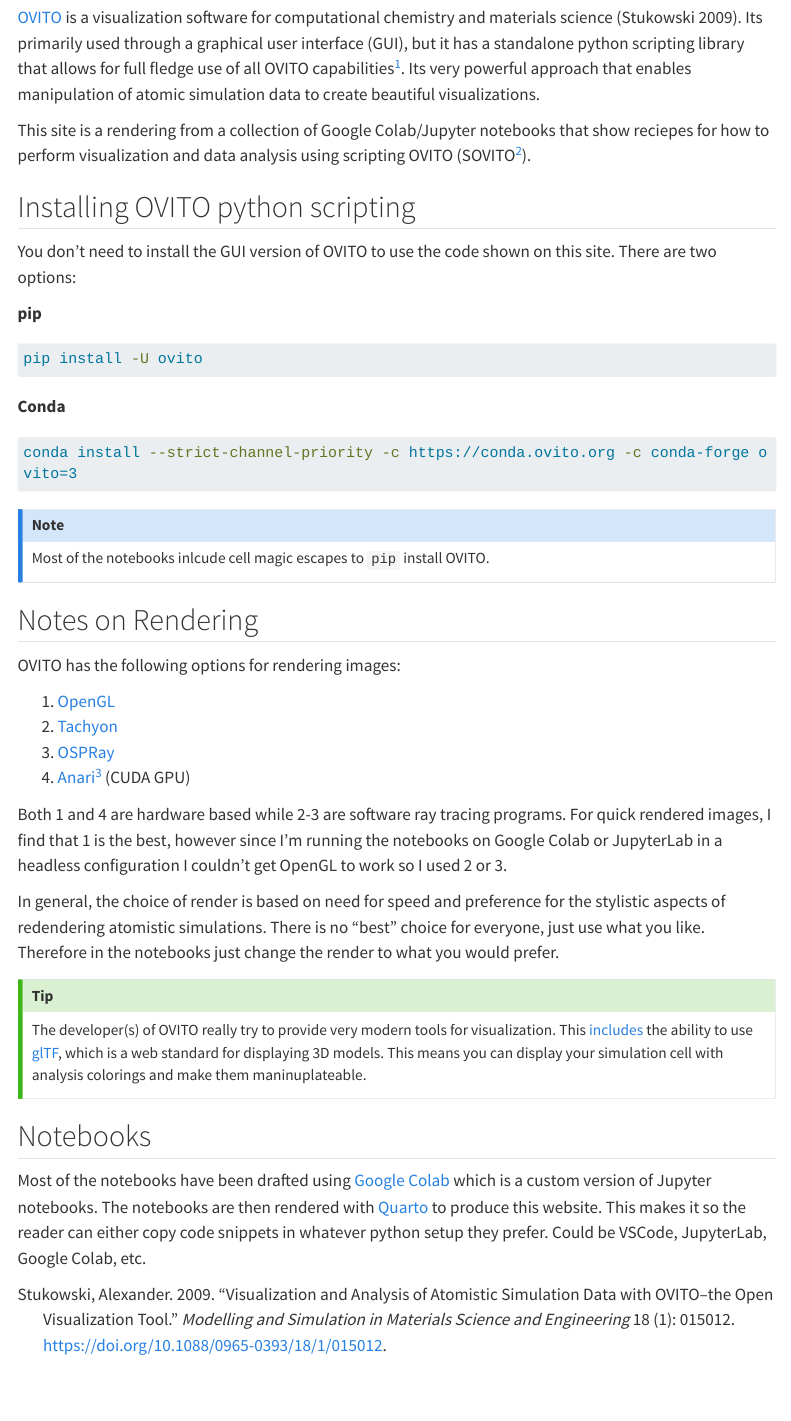
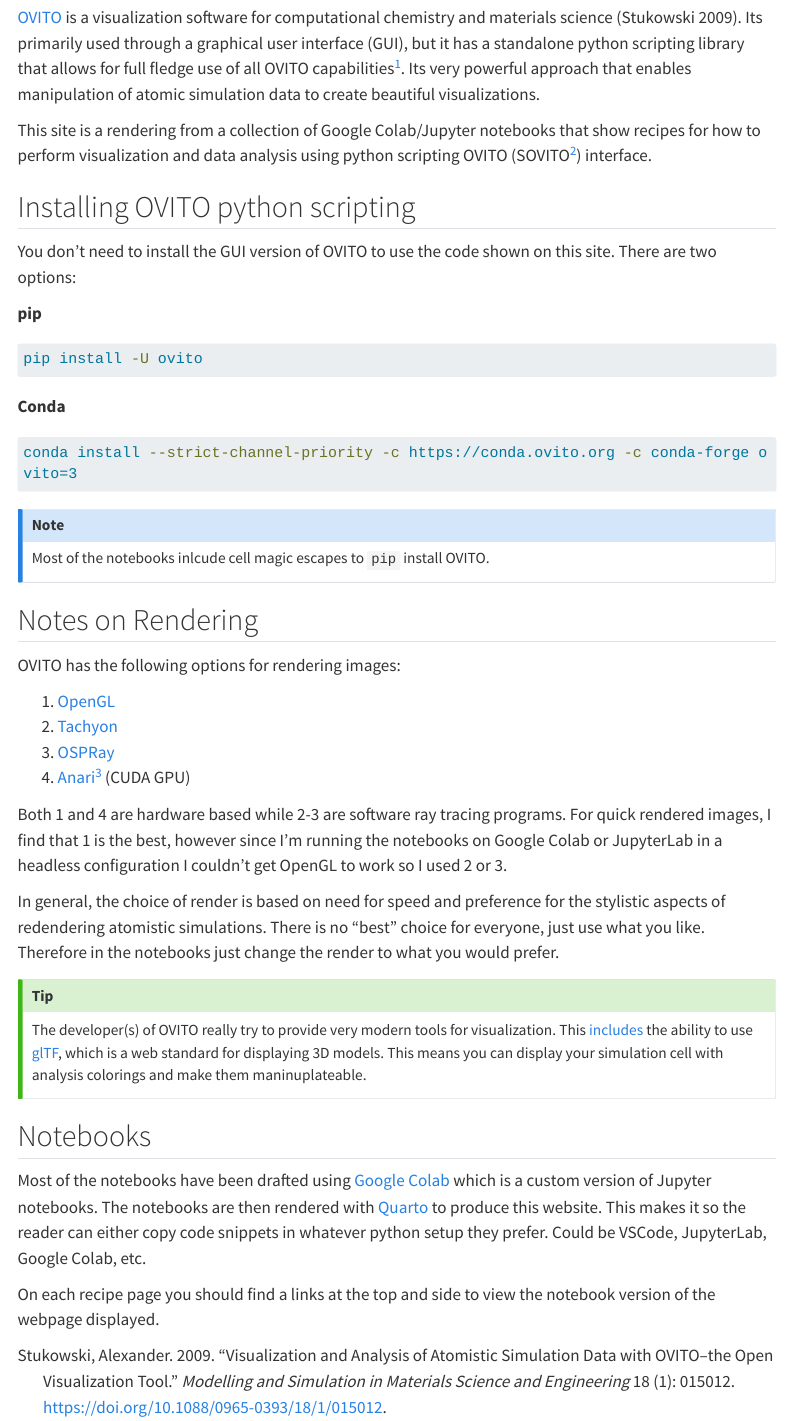
Before and after one commit to stefanbringuier/HowToSOVITO, a Quarto document (index.qmd): the page in a window 1100 px wide, from 210 px down. Rendered offline with R 4.5, knitr and Pandoc in place of Quarto, with nearby package versions; menus at the side of the page are left out; long lines of code are wrapped.

Commit message:
Add recipe 2. Some tweaks.

```diff
--- a/index.qmd
+++ b/index.qmd
@@ -7,7 +7,7 @@
 
 [OVITO](https://ovito.org) is a visualization software for computational chemistry and materials science [@Stukowski2009]. Its primarily used through a graphical user interface (GUI), but it has a standalone python scripting library that allows for full fledge use of all OVITO capabilities^[No need for **Pro** subscription]. Its very powerful approach that enables manipulation of atomic simulation data to create beautiful visualizations.
 
-This site is a rendering from a collection of Google Colab/Jupyter notebooks that show reciepes for how to perform visualization and data analysis using scripting OVITO (SOVITO^[I will use the acronym **SOVITO** regularly]).
+This site is a rendering from a collection of Google Colab/Jupyter notebooks that show recipes for how to perform visualization and data analysis using python scripting OVITO (SOVITO^[I will use the acronym **SOVITO** regularly]) interface.
 
 ## Installing OVITO python scripting
 
@@ -47,3 +47,5 @@
 ## Notebooks
 
 Most of the notebooks have been drafted using [Google Colab](https://colab.research.google.com/) which is a custom version of Jupyter notebooks. The notebooks are then rendered with [Quarto](https://quarto.org/) to produce this website. This makes it so the reader can either copy code snippets in whatever python setup they prefer. Could be VSCode, JupyterLab, Google Colab, etc.
+
+On each recipe page you should find a links at the top and side to view the notebook version of the webpage displayed.
```
Also changed, not shown: 2 other files.
